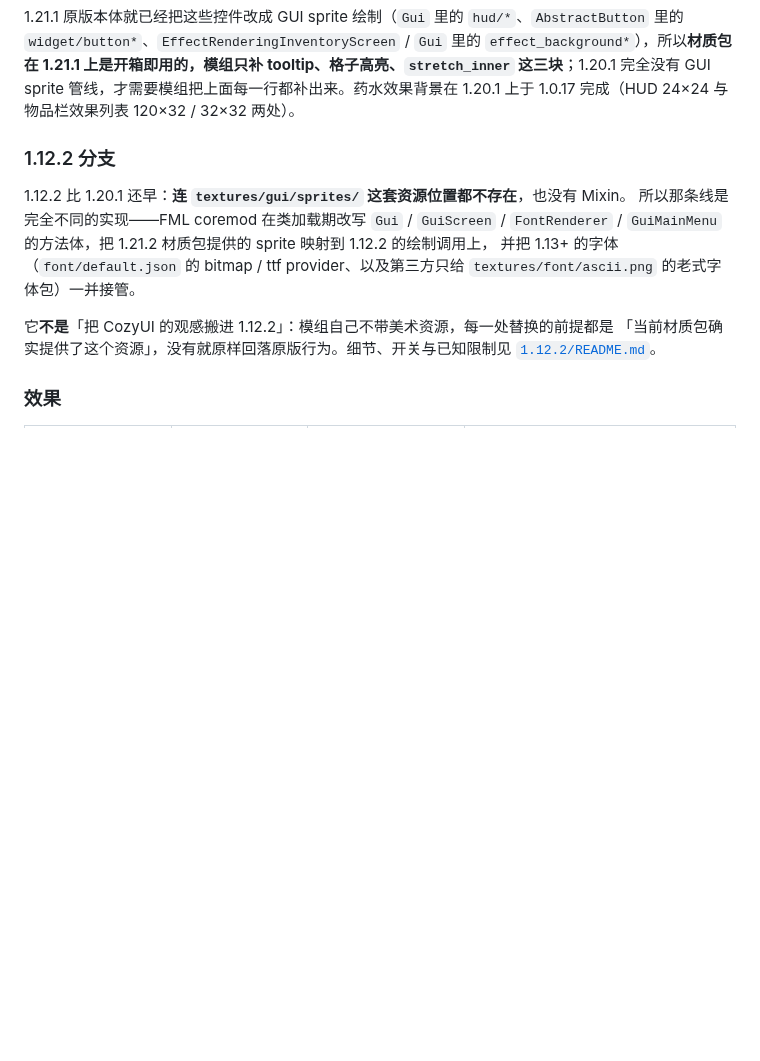
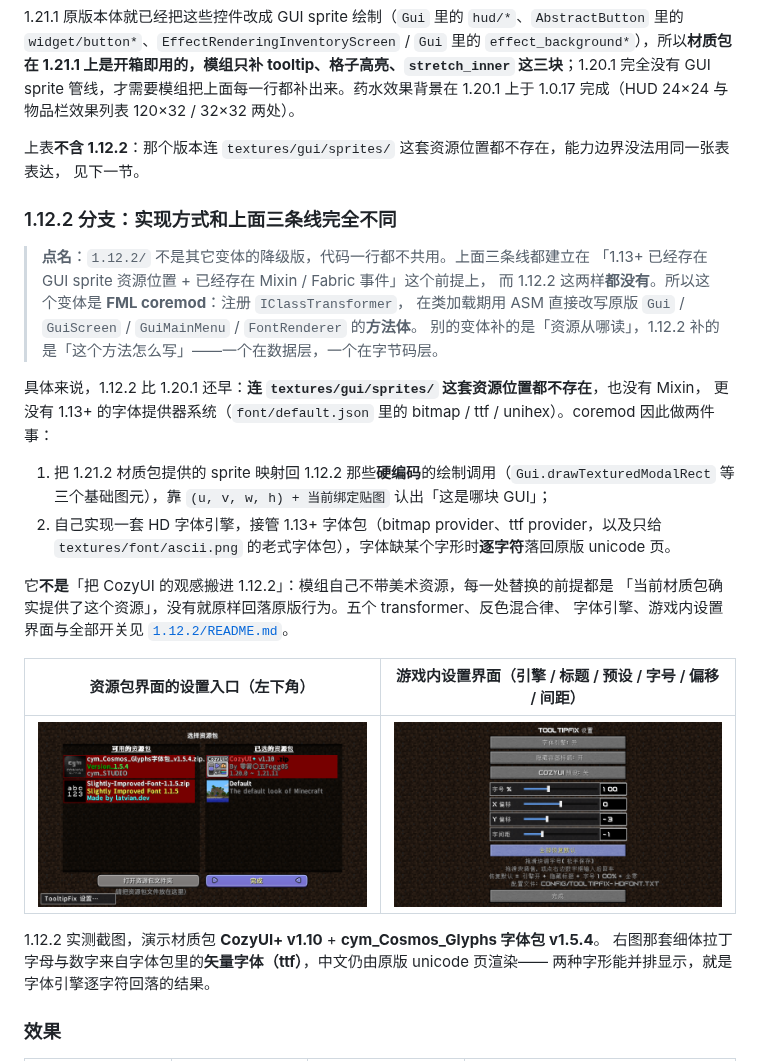
Before and after one commit to wuliaoppx/tooltipfix, a Markdown page: README.md, the part around the change. GitHub-like rendering; pictures changed too: docs/screenshots/1.12.2-resourcepacks.png (added), docs/screenshots/1.12.2-settings.png (added); blank space fills up the shorter version.

Commit message:
1.12.2: README 点名实现方式与其它变体不同，补实机示例图（CozyUI+ v1.10 + cym_Cosmos_Glyphs）

```diff
--- a/README.md
+++ b/README.md
@@ -45,17 +45,36 @@ assets/minecraft/textures/gui/sprites/widget/button*.png         按钮底板
 
 1.21.1 原版本体就已经把这些控件改成 GUI sprite 绘制（`Gui` 里的 `hud/*`、`AbstractButton` 里的 `widget/button*`、`EffectRenderingInventoryScreen` / `Gui` 里的 `effect_background*`），所以**材质包在 1.21.1 上是开箱即用的，模组只补 tooltip、格子高亮、`stretch_inner` 这三块**；1.20.1 完全没有 GUI sprite 管线，才需要模组把上面每一行都补出来。药水效果背景在 1.20.1 上于 1.0.17 完成（HUD 24×24 与物品栏效果列表 120×32 / 32×32 两处）。
 
-### 1.12.2 分支
+上表**不含 1.12.2**：那个版本连 `textures/gui/sprites/` 这套资源位置都不存在，能力边界没法用同一张表表达，
+见下一节。
 
-1.12.2 比 1.20.1 还早：**连 `textures/gui/sprites/` 这套资源位置都不存在**，也没有 Mixin。
-所以那条线是完全不同的实现——FML coremod 在类加载期改写 `Gui` / `GuiScreen` / `FontRenderer` /
-`GuiMainMenu` 的方法体，把 1.21.2 材质包提供的 sprite 映射到 1.12.2 的绘制调用上，
-并把 1.13+ 的字体（`font/default.json` 的 bitmap / ttf provider、以及第三方只给
-`textures/font/ascii.png` 的老式字体包）一并接管。
+### 1.12.2 分支：实现方式和上面三条线**完全不同**
+
+> **点名**：`1.12.2/` 不是其它变体的降级版，代码一行都不共用。上面三条线都建立在
+> 「1.13+ 已经存在 GUI sprite 资源位置 + 已经存在 Mixin / Fabric 事件」这个前提上，
+> 而 1.12.2 这两样**都没有**。所以这个变体是 **FML coremod**：注册 `IClassTransformer`，
+> 在类加载期用 ASM 直接改写原版 `Gui` / `GuiScreen` / `GuiMainMenu` / `FontRenderer` 的**方法体**。
+> 别的变体补的是「资源从哪读」，1.12.2 补的是「这个方法怎么写」——一个在数据层，一个在字节码层。
+
+具体来说，1.12.2 比 1.20.1 还早：**连 `textures/gui/sprites/` 这套资源位置都不存在**，也没有 Mixin，
+更没有 1.13+ 的字体提供器系统（`font/default.json` 里的 bitmap / ttf / unihex）。coremod 因此做两件事：
+
+1. 把 1.21.2 材质包提供的 sprite 映射回 1.12.2 那些**硬编码**的绘制调用（`Gui.drawTexturedModalRect`
+   等三个基础图元），靠 `(u, v, w, h) + 当前绑定贴图` 认出「这是哪块 GUI」；
+2. 自己实现一套 HD 字体引擎，接管 1.13+ 字体包（bitmap provider、ttf provider，以及只给
+   `textures/font/ascii.png` 的老式字体包），字体缺某个字形时**逐字符**落回原版 unicode 页。
 
 它**不是**「把 CozyUI 的观感搬进 1.12.2」：模组自己不带美术资源，每一处替换的前提都是
-「当前材质包确实提供了这个资源」，没有就原样回落原版行为。细节、开关与已知限制见
-[`1.12.2/README.md`](1.12.2/README.md)。
+「当前材质包确实提供了这个资源」，没有就原样回落原版行为。五个 transformer、反色混合律、
+字体引擎、游戏内设置界面与全部开关见 [`1.12.2/README.md`](1.12.2/README.md)。
+
+| 资源包界面的设置入口（左下角） | 游戏内设置界面（引擎 / 标题 / 预设 / 字号 / 偏移 / 间距） |
+| --- | --- |
+| ![1.12.2 资源包界面](docs/screenshots/1.12.2-resourcepacks.png) | ![1.12.2 设置界面](docs/screenshots/1.12.2-settings.png) |
+
+1.12.2 实测截图，演示材质包 **CozyUI+ v1.10** + **cym_Cosmos_Glyphs 字体包 v1.5.4**。
+右图那套细体拉丁字母与数字来自字体包里的**矢量字体（ttf）**，中文仍由原版 unicode 页渲染——
+两种字形能并排显示，就是字体引擎逐字符回落的结果。
 
 ### 效果
 
```
Also changed, not shown: 1.12.2/README.md (+14 -1 lines).
